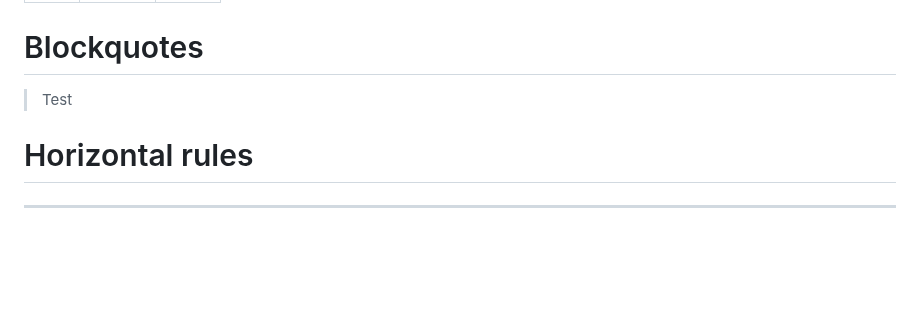
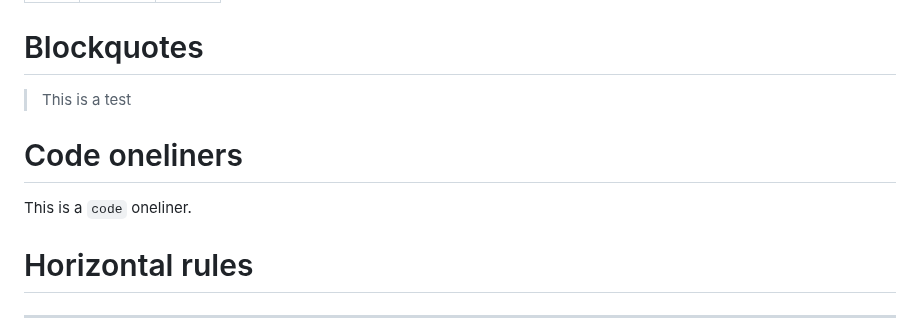
Before and after one commit to ggmolly/molly-cafe, a Markdown page: pistache-cli/test.md, the part around the change. GitHub-like rendering; blank space fills up the shorter version.

Commit message:
add: demo for `\`` code oneliners

```diff
--- a/pistache-cli/test.md
+++ b/pistache-cli/test.md
@@ -71,7 +71,11 @@ if __name__ == "__main__":
 
 # Blockquotes
 
-> Test
+> This is a test
+
+# Code oneliners
+
+This is a `code` oneliner.
 
 # Horizontal rules
 
```
